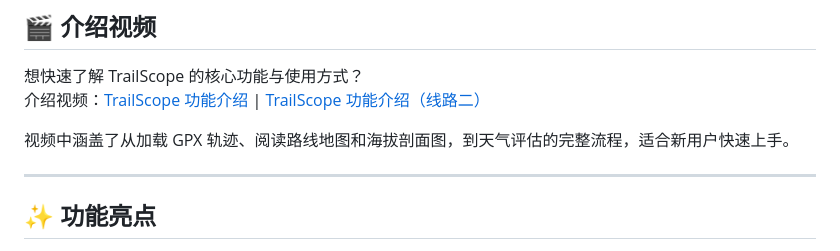
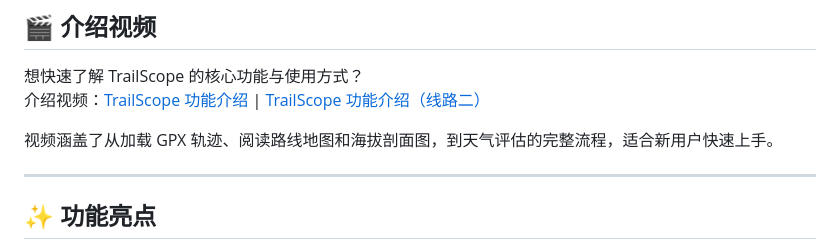
Before and after one commit to GSUI5051/TrailScope, a Markdown page: README-CN.md, the part around one of its changes. Rendered like a GitHub page.

```diff
--- a/README-CN.md
+++ b/README-CN.md
@@ -22,7 +22,7 @@ An experimental online GPX visualizer and analyzer, but a whole different animal
 想快速了解 TrailScope 的核心功能与使用方式？
 介绍视频：[TrailScope 功能介绍](https://www.bilibili.com/video/BV1Kduo6eEX4/) | [TrailScope 功能介绍（线路二）](https://youtu.be/k4cJetP-9Eg)
 
-视频中涵盖了从加载 GPX 轨迹、阅读路线地图和海拔剖面图，到天气评估的完整流程，适合新用户快速上手。
+视频涵盖了从加载 GPX 轨迹、阅读路线地图和海拔剖面图，到天气评估的完整流程，适合新用户快速上手。
 
 ---
 
```
Also changed, not shown: other parts of README-CN.md (+1 -1 lines), README.md (+1 -1 lines).
